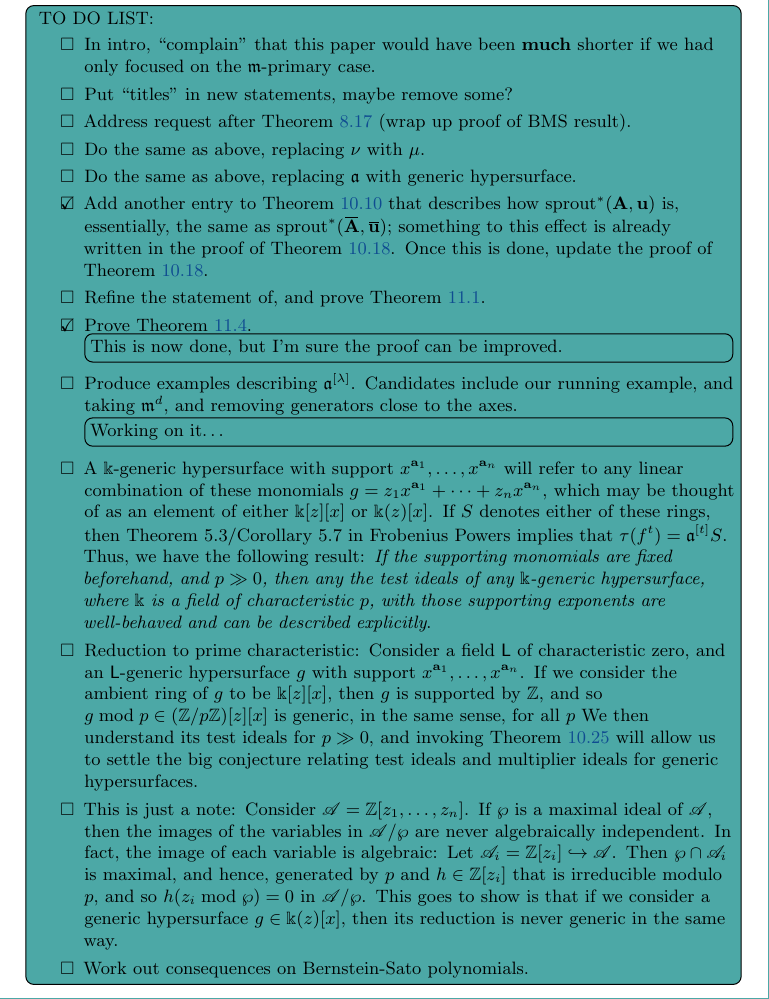
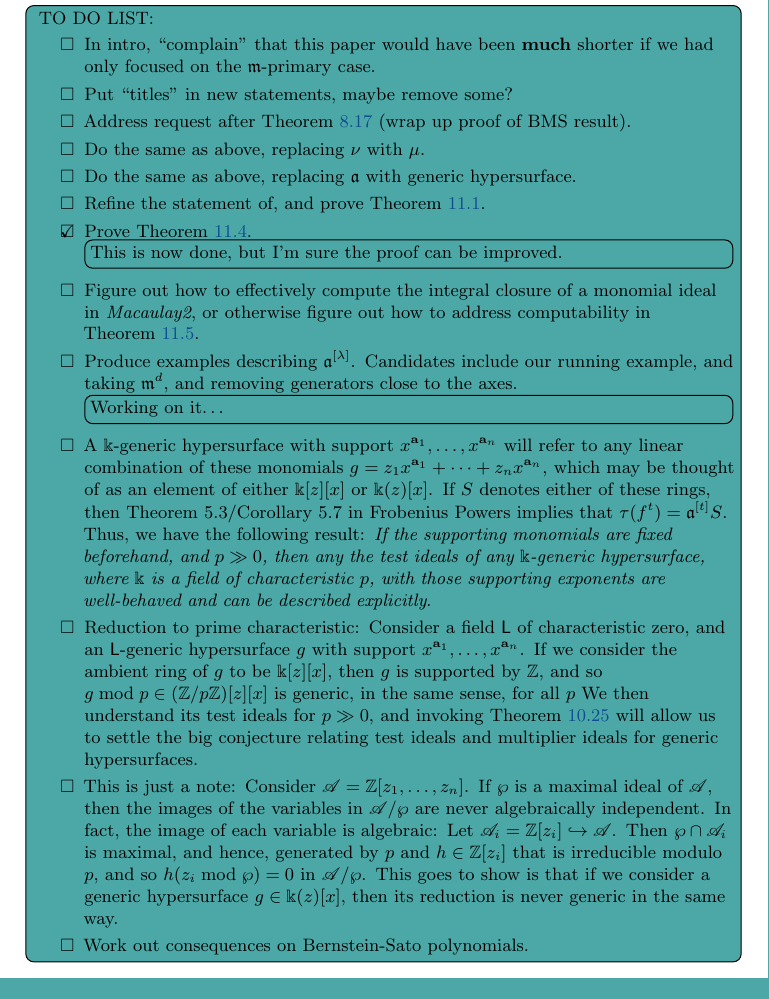
Before and after one commit to pplt/aip, a LaTeX paper (aip.tex): part of page 2 of 69, cut so that both start at the same text. Compiled offline with pdfLaTeX.

Commit message:
Updated to-do list

```diff
--- a/aip.tex
+++ b/aip.tex
@@ -20,10 +20,10 @@ TO DO LIST:
  \item[$\Box$] Address request after \Cref{computing nu for large q: C} (wrap up proof of BMS result).
  \item[$\Box$] Do the same as above, replacing $\nu$ with $\mu$.
  \item[$\Box$] Do the same as above, replacing $\ideala$ with generic hypersurface.
- \item[$\CheckedBox$] Add another entry to \Cref{elementary2: R} that describes how $\sprout^{\ast}(\matA, \vv{u})$ is, essentially, the same as $\sprout^{\ast}(\collapse{\matA}, \collapse{\vv{u}})$;  something to this effect is already written in the proof of \Cref{value-of-aip-invariant-under-collapse: C}.  Once this is done, update the proof of \Cref{value-of-aip-invariant-under-collapse: C}.
- \item[$\Box$]  Refine the statement of, and prove \Cref{frobenius-powers-main: T}.
+  \item[$\Box$]  Refine the statement of, and prove \Cref{frobenius-powers-main: T}.
  \item[$\CheckedBox$] Prove \Cref{finite-representatives-small-crits: P}.
  \pedro[inline]{This is now done, but I'm sure the proof can be improved.}
+ \item[$\Box$] Figure out how to effectively compute the integral closure of a monomial ideal in \emph{Macaulay2}, or otherwise figure out how to address computability in \Cref{computibility of W: R}.
  \item[$\Box$] Produce examples describing $\ideala^{[\lambda]}$.  Candidates include our running example, and taking $\idealm^d$, and removing generators close to the axes.
  \pedro[inline]{Working on it\ldots}
  \item[$\Box$] A $\kk$-generic hypersurface with support $x^{\vv{a}_1}, \ldots, x^{\vv{a}_n}$ will refer to any linear combination of these monomials $g = z_1 x^{\vv{a}_1} + \cdots + z_n x^{\vv{a}_n}$, which may be thought of as an element of either $\kk[z][x]$ or $\kk(z)[x]$.  If $S$ denotes either of these rings, then Theorem 5.3/Corollary 5.7 in Frobenius Powers implies that $\tau(f^t) = \ideala^{[t]} S$.  Thus, we have the following result:  \emph{If the supporting monomials are fixed beforehand, and $p \gg 0$, then any the test ideals of any $\kk$-generic hypersurface, where $\kk$ is a field of characteristic $p$, with those supporting exponents are well-behaved and can be described explicitly}.
```
Also changed, not shown: aip.bbl, aip.tex (2 more changed lines).
